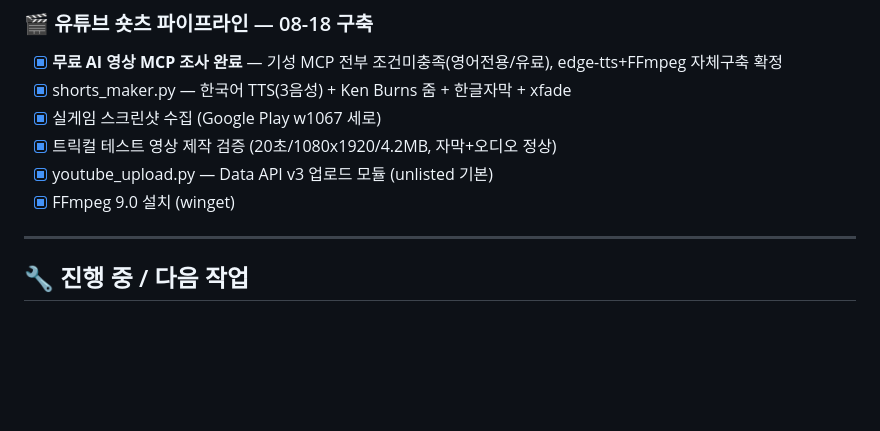
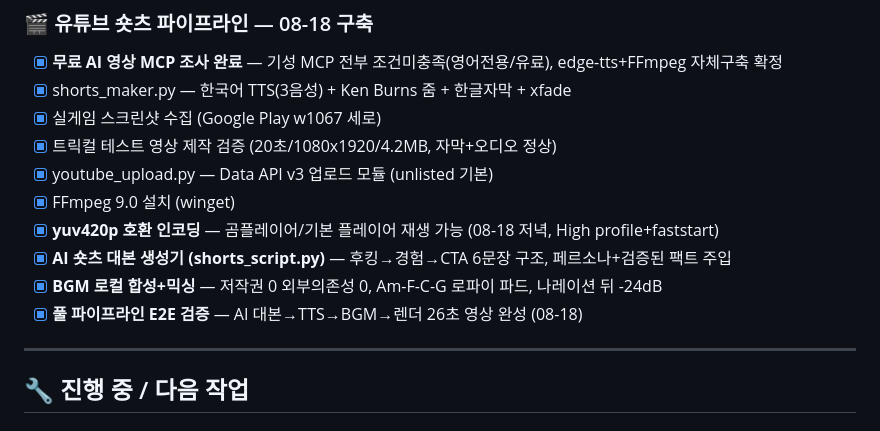
Before and after one commit to jycho7254-commits/viral-storm, a Markdown page: TODO.md, the part around the change. Drawn GitHub-style; blank space fills up the shorter version.

Commit message:
docs: TODO — 풀파이프라인 E2E 완료 반영

```diff
--- a/TODO.md
+++ b/TODO.md
@@ -45,6 +45,10 @@
 - [x] 트릭컬 테스트 영상 제작 검증 (20초/1080x1920/4.2MB, 자막+오디오 정상)
 - [x] youtube_upload.py — Data API v3 업로드 모듈 (unlisted 기본)
 - [x] FFmpeg 9.0 설치 (winget)
+- [x] **yuv420p 호환 인코딩** — 곰플레이어/기본 플레이어 재생 가능 (08-18 저녁, High profile+faststart)
+- [x] **AI 숏츠 대본 생성기 (shorts_script.py)** — 후킹→경험→CTA 6문장 구조, 페르소나+검증된 팩트 주입
+- [x] **BGM 로컬 합성+믹싱** — 저작권 0 외부의존성 0, Am-F-C-G 로파이 파드, 나레이션 뒤 -24dB
+- [x] **풀 파이프라인 E2E 검증** — AI 대본→TTS→BGM→렌더 26초 영상 완성 (08-18)
 
 ---
 
```
